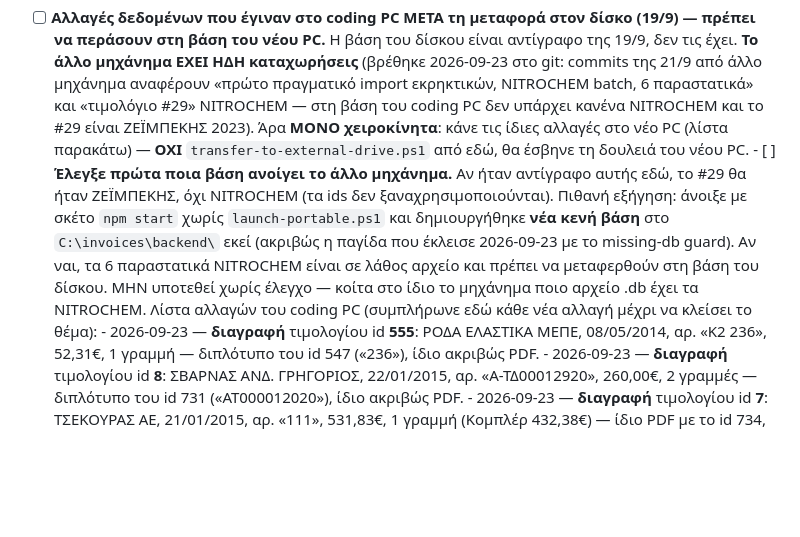
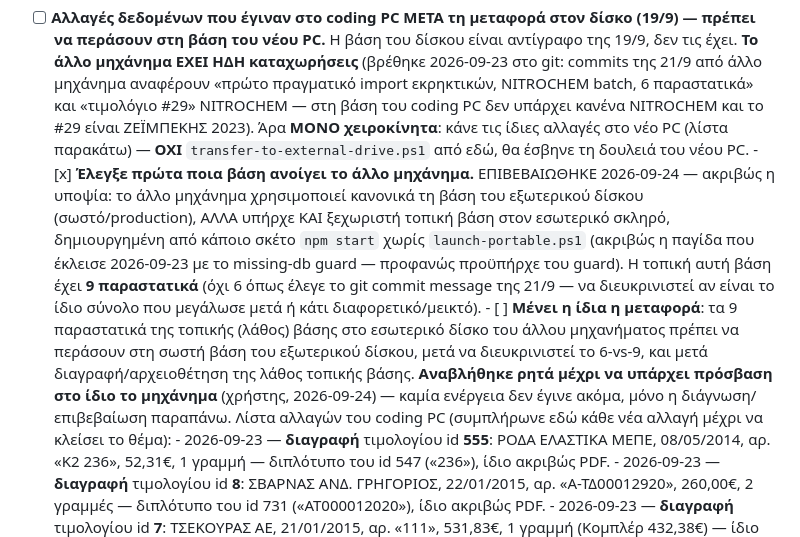
Before and after one commit to papadcha/invoicebook, a Markdown page: TODO.md, the part around the change. Rendered like a GitHub page; blank space fills up the shorter version.

Commit message:
Sync TODO.md: record other machine's stray local db found (9 invoices, npm start trap)
Co-Authored-By: Claude Sonnet 5 <noreply@anthropic.com>

```diff
--- a/TODO.md
+++ b/TODO.md
@@ -72,13 +72,20 @@
       του coding PC δεν υπάρχει κανένα NITROCHEM και το #29 είναι ΖΕΪΜΠΕΚΗΣ 2023). Άρα
       **ΜΟΝΟ χειροκίνητα**: κάνε τις ίδιες αλλαγές στο νέο PC (λίστα παρακάτω) — **ΟΧΙ**
       `transfer-to-external-drive.ps1` από εδώ, θα έσβηνε τη δουλειά του νέου PC.
-      - [ ] **Έλεγξε πρώτα ποια βάση ανοίγει το άλλο μηχάνημα.** Αν ήταν αντίγραφο αυτής εδώ,
-        το #29 θα ήταν ΖΕΪΜΠΕΚΗΣ, όχι NITROCHEM (τα ids δεν ξαναχρησιμοποιούνται). Πιθανή
-        εξήγηση: άνοιξε με σκέτο `npm start` χωρίς `launch-portable.ps1` και δημιουργήθηκε
-        **νέα κενή βάση** στο `C:\invoices\backend\` εκεί (ακριβώς η παγίδα που έκλεισε
-        2026-09-23 με το missing-db guard). Αν ναι, τα 6 παραστατικά NITROCHEM είναι σε
-        λάθος αρχείο και πρέπει να μεταφερθούν στη βάση του δίσκου. ΜΗΝ υποτεθεί χωρίς
-        έλεγχο — κοίτα στο ίδιο το μηχάνημα ποιο αρχείο .db έχει τα NITROCHEM.
+      - [x] **Έλεγξε πρώτα ποια βάση ανοίγει το άλλο μηχάνημα.** ΕΠΙΒΕΒΑΙΩΘΗΚΕ 2026-09-24 —
+        ακριβώς η υποψία: το άλλο μηχάνημα χρησιμοποιεί κανονικά τη βάση του εξωτερικού
+        δίσκου (σωστό/production), ΑΛΛΑ υπήρχε ΚΑΙ ξεχωριστή τοπική βάση στον εσωτερικό
+        σκληρό, δημιουργημένη από κάποιο σκέτο `npm start` χωρίς `launch-portable.ps1`
+        (ακριβώς η παγίδα που έκλεισε 2026-09-23 με το missing-db guard — προφανώς
+        προϋπήρχε του guard). Η τοπική αυτή βάση έχει **9 παραστατικά** (όχι 6 όπως έλεγε
+        το git commit message της 21/9 — να διευκρινιστεί αν είναι το ίδιο σύνολο που
+        μεγάλωσε μετά ή κάτι διαφορετικό/μεικτό).
+      - [ ] **Μένει η ίδια η μεταφορά**: τα 9 παραστατικά της τοπικής (λάθος) βάσης στο
+        εσωτερικό δίσκο του άλλου μηχανήματος πρέπει να περάσουν στη σωστή βάση του
+        εξωτερικού δίσκου, μετά να διευκρινιστεί το 6-vs-9, και μετά διαγραφή/αρχειοθέτηση
+        της λάθος τοπικής βάσης. **Αναβλήθηκε ρητά μέχρι να υπάρχει πρόσβαση στο ίδιο το
+        μηχάνημα** (χρήστης, 2026-09-24) — καμία ενέργεια δεν έγινε ακόμα, μόνο η
+        διάγνωση/επιβεβαίωση παραπάνω.
       Λίστα αλλαγών του coding PC (συμπλήρωνε εδώ κάθε νέα αλλαγή μέχρι να κλείσει το θέμα):
       - 2026-09-23 — **διαγραφή** τιμολογίου id **555**: ΡΟΔΑ ΕΛΑΣΤΙΚΑ ΜΕΠΕ, 08/05/2014,
         αρ. «Κ2 236», 52,31€, 1 γραμμή — διπλότυπο του id 547 («236»), ίδιο ακριβώς PDF.
```
